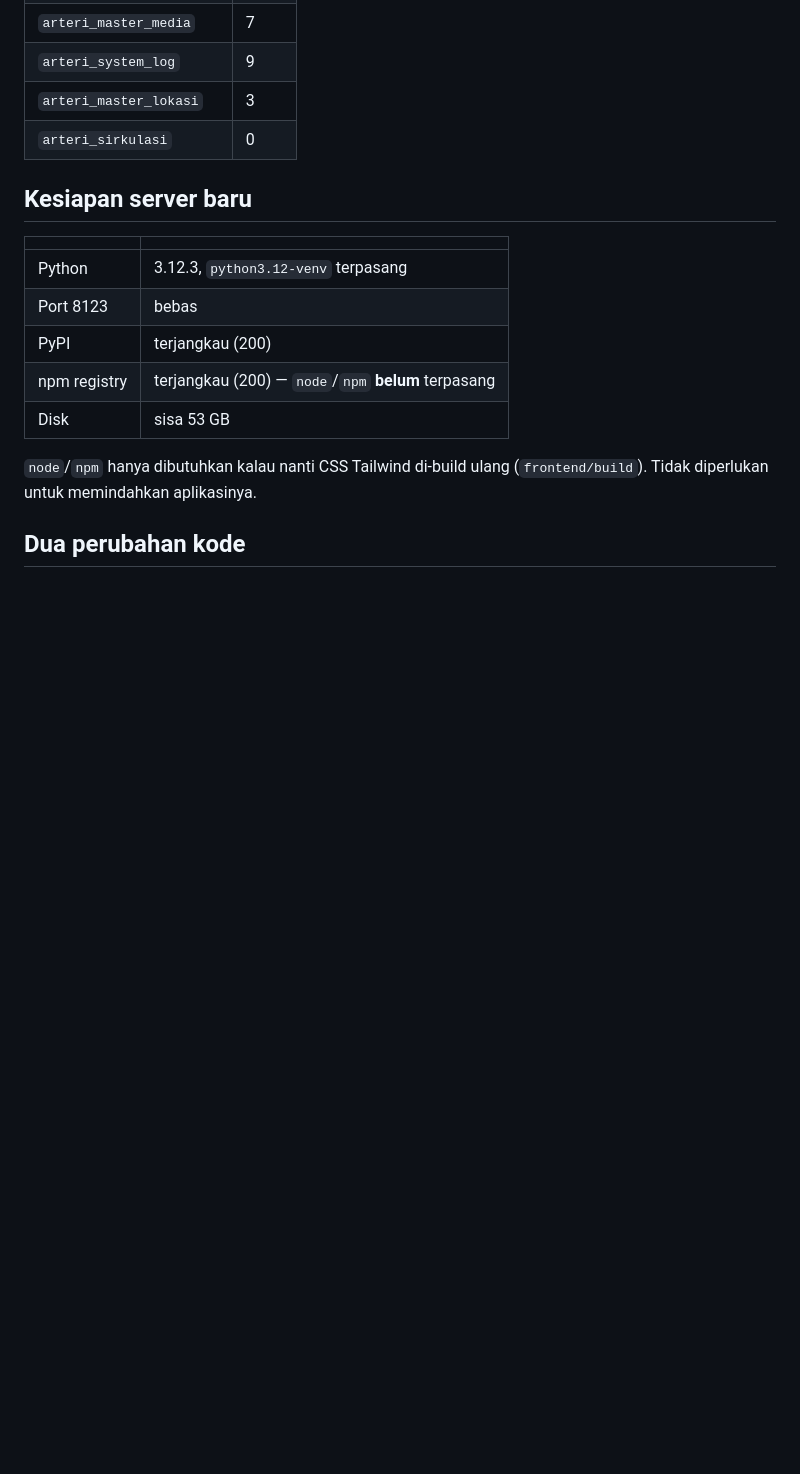
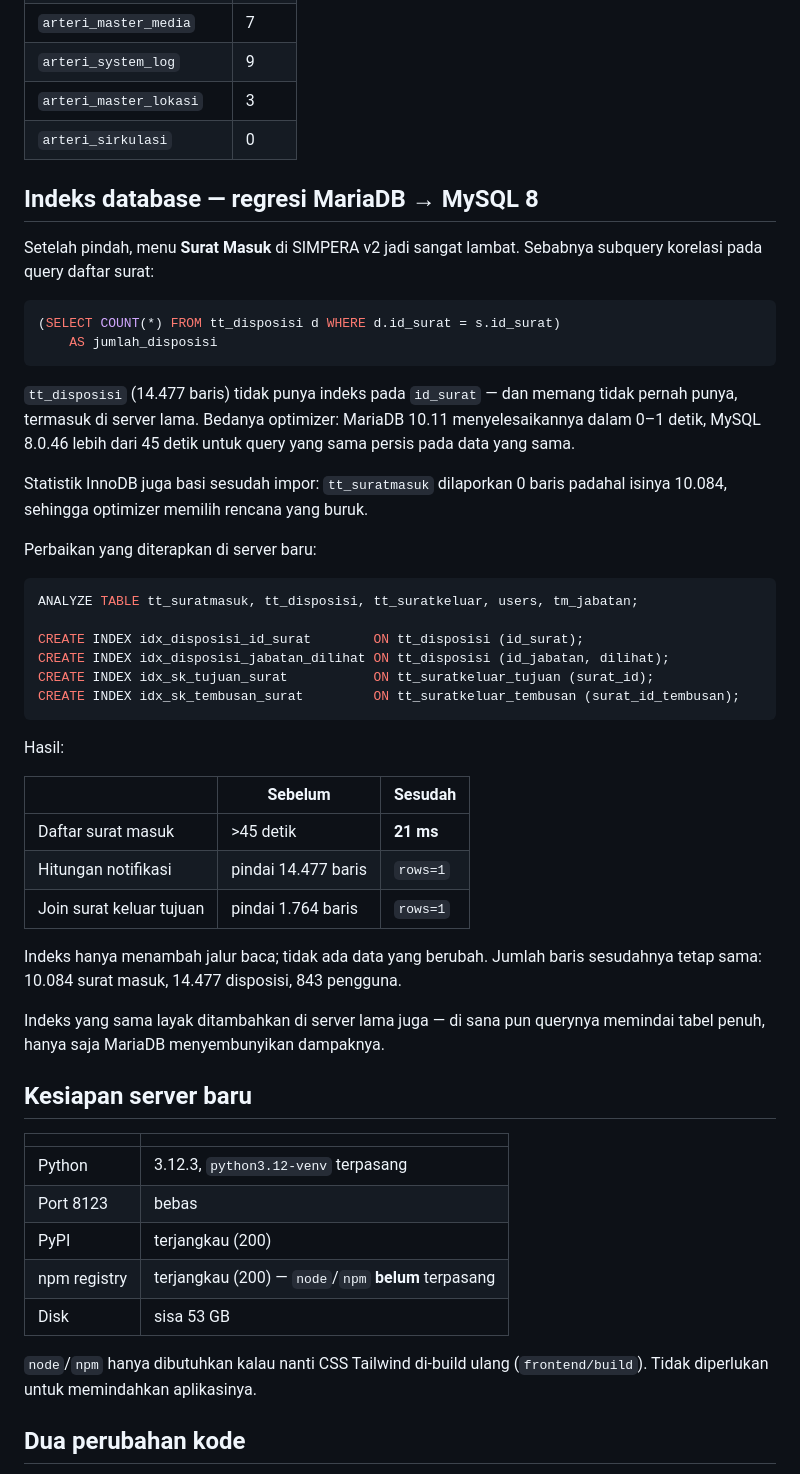
Before and after one commit to dennykp/coding, a Markdown page: deploy-server-baru/README.md, the part around the change. Drawn GitHub-style; blank space fills up the shorter version.

Commit message:
Perbaiki menu Surat Masuk yang lambat sesudah pindah ke MySQL 8
Daftar surat masuk di SIMPERA v2 butuh lebih dari 45 detik. Penyebabnya
subquery korelasi ke tt_disposisi yang tidak punya indeks pada id_surat,
ditambah statistik InnoDB yang basi sesudah impor (tt_suratmasuk dilaporkan
0 baris padahal 10.084).

Indeksnya memang tidak pernah ada, termasuk di server lama. Yang berubah
adalah optimizer: MariaDB 10.11 menyelesaikan query yang sama dalam 0-1
detik, MySQL 8.0.46 lebih dari 45 detik.

Diterapkan ANALYZE TABLE dan empat indeks pada kolom yang dipakai untuk
join dan filter. Daftar surat masuk turun ke 21 ms; hitungan notifikasi dan
join surat keluar turun dari pindai tabel penuh menjadi rows=1.

Tidak ada data yang berubah: 10.084 surat masuk, 14.477 disposisi, 843
pengguna, sama seperti sebelum perbaikan.

Co-Authored-By: Claude Opus 5 <noreply@anthropic.com>
Claude-Session: https://claude.ai/code/session_01DYsvYsZdNt8VwWQBZNTa1F

````diff
--- a/deploy-server-baru/README.md
+++ b/deploy-server-baru/README.md
@@ -43,6 +43,49 @@ termigrasi ke DB `esurat` di server baru:
 | `arteri_system_log` | 9 |
 | `arteri_master_lokasi` | 3 |
 | `arteri_sirkulasi` | 0 |
+
+## Indeks database — regresi MariaDB → MySQL 8
+
+Setelah pindah, menu **Surat Masuk** di SIMPERA v2 jadi sangat lambat. Sebabnya
+subquery korelasi pada query daftar surat:
+
+```sql
+(SELECT COUNT(*) FROM tt_disposisi d WHERE d.id_surat = s.id_surat)
+    AS jumlah_disposisi
+```
+
+`tt_disposisi` (14.477 baris) tidak punya indeks pada `id_surat` — dan memang
+tidak pernah punya, termasuk di server lama. Bedanya optimizer: MariaDB 10.11
+menyelesaikannya dalam 0–1 detik, MySQL 8.0.46 lebih dari 45 detik untuk query
+yang sama persis pada data yang sama.
+
+Statistik InnoDB juga basi sesudah impor: `tt_suratmasuk` dilaporkan 0 baris
+padahal isinya 10.084, sehingga optimizer memilih rencana yang buruk.
+
+Perbaikan yang diterapkan di server baru:
+
+```sql
+ANALYZE TABLE tt_suratmasuk, tt_disposisi, tt_suratkeluar, users, tm_jabatan;
+
+CREATE INDEX idx_disposisi_id_surat        ON tt_disposisi (id_surat);
+CREATE INDEX idx_disposisi_jabatan_dilihat ON tt_disposisi (id_jabatan, dilihat);
+CREATE INDEX idx_sk_tujuan_surat           ON tt_suratkeluar_tujuan (surat_id);
+CREATE INDEX idx_sk_tembusan_surat         ON tt_suratkeluar_tembusan (surat_id_tembusan);
+```
+
+Hasil:
+
+| | Sebelum | Sesudah |
+|---|---|---|
+| Daftar surat masuk | >45 detik | **21 ms** |
+| Hitungan notifikasi | pindai 14.477 baris | `rows=1` |
+| Join surat keluar tujuan | pindai 1.764 baris | `rows=1` |
+
+Indeks hanya menambah jalur baca; tidak ada data yang berubah. Jumlah baris
+sesudahnya tetap sama: 10.084 surat masuk, 14.477 disposisi, 843 pengguna.
+
+Indeks yang sama layak ditambahkan di server lama juga — di sana pun querynya
+memindai tabel penuh, hanya saja MariaDB menyembunyikan dampaknya.
 
 ## Kesiapan server baru
 
````
